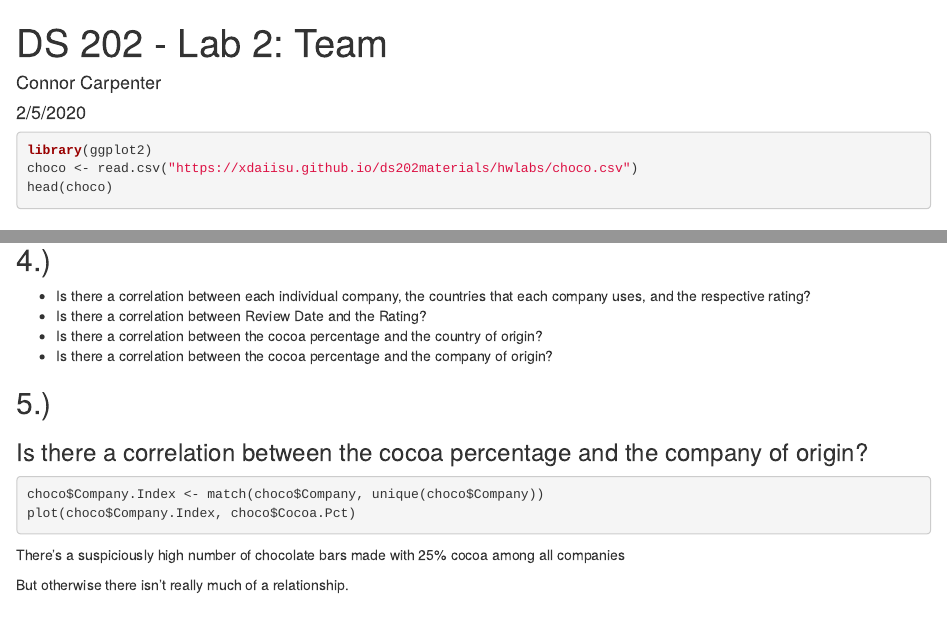
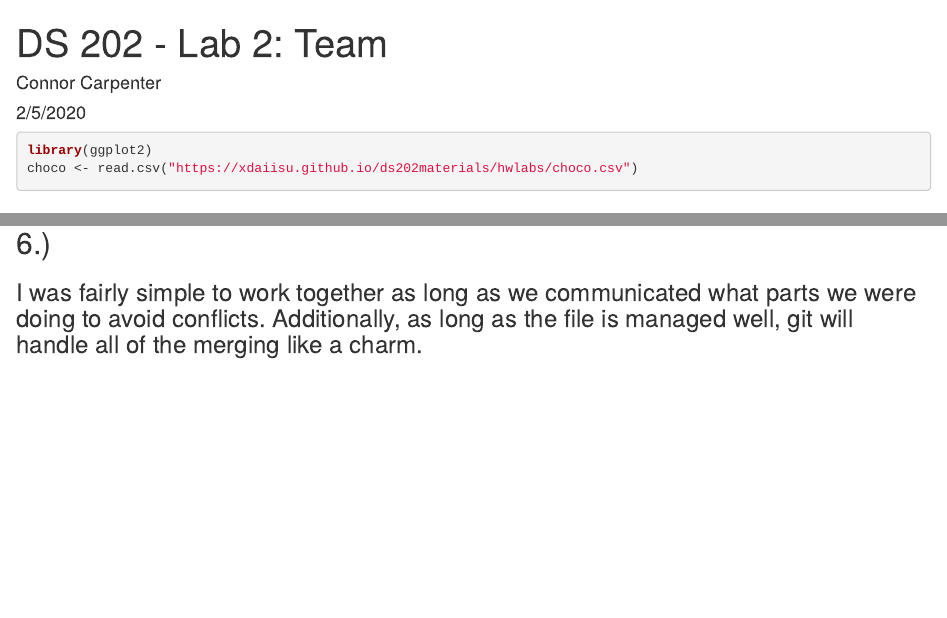
Before and after one commit to ConnorCarpenterISU/ds202_lab2, an R Markdown document (team.Rmd): the page in a window 1100 px wide, from its top, and a second part further down, joined at a grey line. Rendered offline with R 4.5, knitr and Pandoc, with nearby package versions; the code chunks are not run, so their results and figures are left out.

Commit message:
final changes

````diff
--- a/team.Rmd
+++ b/team.Rmd
@@ -12,7 +12,6 @@ knitr::opts_chunk$set(echo = TRUE)
 ```{r}
 library(ggplot2)
 choco <- read.csv("https://xdaiisu.github.io/ds202materials/hwlabs/choco.csv")
-head(choco)
 ```
 
 ## 1.) 1852
@@ -55,22 +54,8 @@ mean(choco[choco$Company.Location == "Canada", ]$Rating)
 
 ## 4.)
 
-- Is there a correlation between each individual company, the countries that each company uses, and the respective rating?
-- Is there a correlation between Review Date and the Rating?
-- Is there a correlation between the cocoa percentage and the country of origin?
-- Is there a correlation between the cocoa percentage and the company of origin?
-
 ## 5.)
 
-### Is there a correlation between the cocoa percentage and the company of origin?
+## 6.)
 
-```{r}
-choco$Company.Index <- match(choco$Company, unique(choco$Company))
-plot(choco$Company.Index, choco$Cocoa.Pct)
-```
-
-There's a suspiciously high number of chocolate bars made with 25% cocoa among all companies
-
-But otherwise there isn't really much of a relationship.
-
-## 6.)
+### I was fairly simple to work together as long as we communicated what parts we were doing to avoid conflicts. Additionally, as long as the file is managed well, git will handle all of the merging like a charm.
````
Also changed, not shown: team.html.
